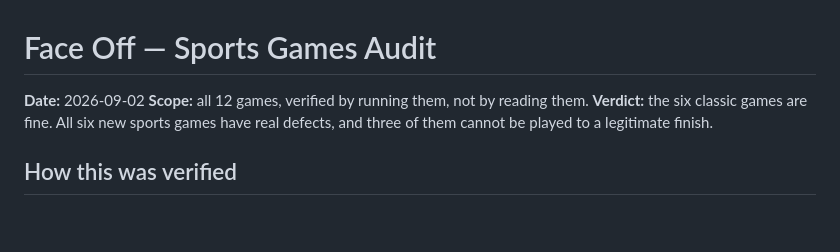
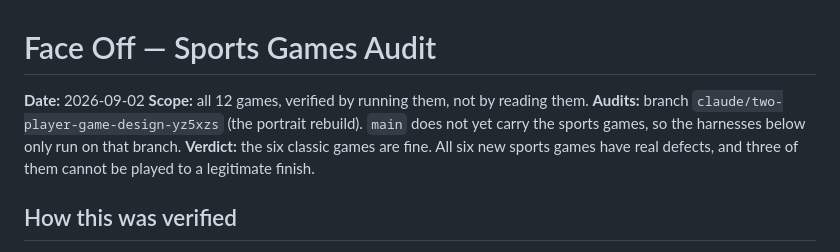
Before and after one commit to jaynishb/face-off, a Markdown page: GAME_ISSUES.md, the part around the change. Drawn GitHub-style; blank space fills up the shorter version.

Commit message:
Note which branch the audit covers
Co-Authored-By: Claude Opus 5 <noreply@anthropic.com>
Claude-Session: https://claude.ai/code/session_01G4kCHXfX1QiSGrPG81KBRr

```diff
--- a/GAME_ISSUES.md
+++ b/GAME_ISSUES.md
@@ -2,6 +2,8 @@
 
 **Date:** 2026-09-02
 **Scope:** all 12 games, verified by running them, not by reading them.
+**Audits:** branch `claude/two-player-game-design-yz5xzs` (the portrait rebuild). `main`
+does not yet carry the sports games, so the harnesses below only run on that branch.
 **Verdict:** the six classic games are fine. All six new sports games have real defects,
 and three of them cannot be played to a legitimate finish.
 
```
